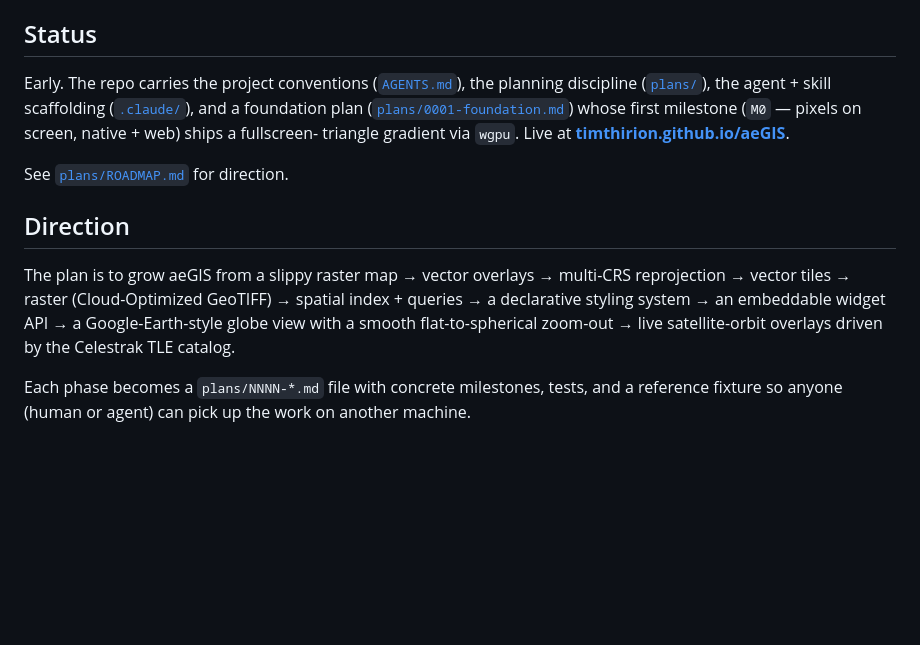
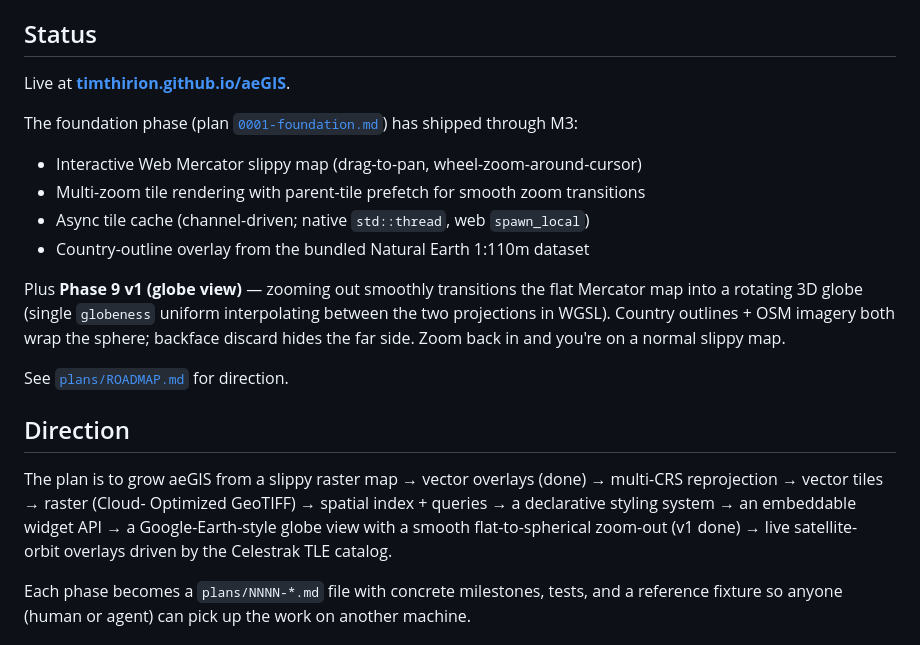
Before and after one commit to timthirion/aeGIS, a Markdown page: README.md, the part around the change. GitHub-like rendering; blank space fills up the shorter version.

```diff
--- a/README.md
+++ b/README.md
@@ -34,25 +34,37 @@ aeGIS is built on free + open foundations:
 
 ## Status
 
-Early. The repo carries the project conventions
-([`AGENTS.md`](AGENTS.md)), the planning discipline
-([`plans/`](plans/)), the agent + skill scaffolding
-([`.claude/`](.claude/)), and a foundation plan
-([`plans/0001-foundation.md`](plans/0001-foundation.md)) whose first
-milestone (`M0` — pixels on screen, native + web) ships a fullscreen-
-triangle gradient via `wgpu`. Live at
-[**timthirion.github.io/aeGIS**](https://timthirion.github.io/aeGIS/).
+Live at [**timthirion.github.io/aeGIS**](https://timthirion.github.io/aeGIS/).
+
+The foundation phase (plan
+[`0001-foundation.md`](plans/0001-foundation.md)) has shipped
+through M3:
+
+- Interactive Web Mercator slippy map (drag-to-pan,
+  wheel-zoom-around-cursor)
+- Multi-zoom tile rendering with parent-tile prefetch for smooth
+  zoom transitions
+- Async tile cache (channel-driven; native `std::thread`, web
+  `spawn_local`)
+- Country-outline overlay from the bundled Natural Earth 1:110m
+  dataset
+
+Plus **Phase 9 v1 (globe view)** — zooming out smoothly transitions
+the flat Mercator map into a rotating 3D globe (single `globeness`
+uniform interpolating between the two projections in WGSL). Country
+outlines + OSM imagery both wrap the sphere; backface discard hides
+the far side. Zoom back in and you're on a normal slippy map.
 
 See [`plans/ROADMAP.md`](plans/ROADMAP.md) for direction.
 
 ## Direction
 
-The plan is to grow aeGIS from a slippy raster map → vector overlays →
-multi-CRS reprojection → vector tiles → raster (Cloud-Optimized GeoTIFF)
-→ spatial index + queries → a declarative styling system → an
-embeddable widget API → a Google-Earth-style globe view with a smooth
-flat-to-spherical zoom-out → live satellite-orbit overlays driven by
-the Celestrak TLE catalog.
+The plan is to grow aeGIS from a slippy raster map → vector overlays
+(done) → multi-CRS reprojection → vector tiles → raster (Cloud-
+Optimized GeoTIFF) → spatial index + queries → a declarative styling
+system → an embeddable widget API → a Google-Earth-style globe view
+with a smooth flat-to-spherical zoom-out (v1 done) → live satellite-
+orbit overlays driven by the Celestrak TLE catalog.
 
 Each phase becomes a `plans/NNNN-*.md` file with concrete milestones,
 tests, and a reference fixture so anyone (human or agent) can pick up
```
Also changed, not shown: plans/0001-foundation.md (+4 -3 lines), plans/ROADMAP.md (+56 -21 lines).
